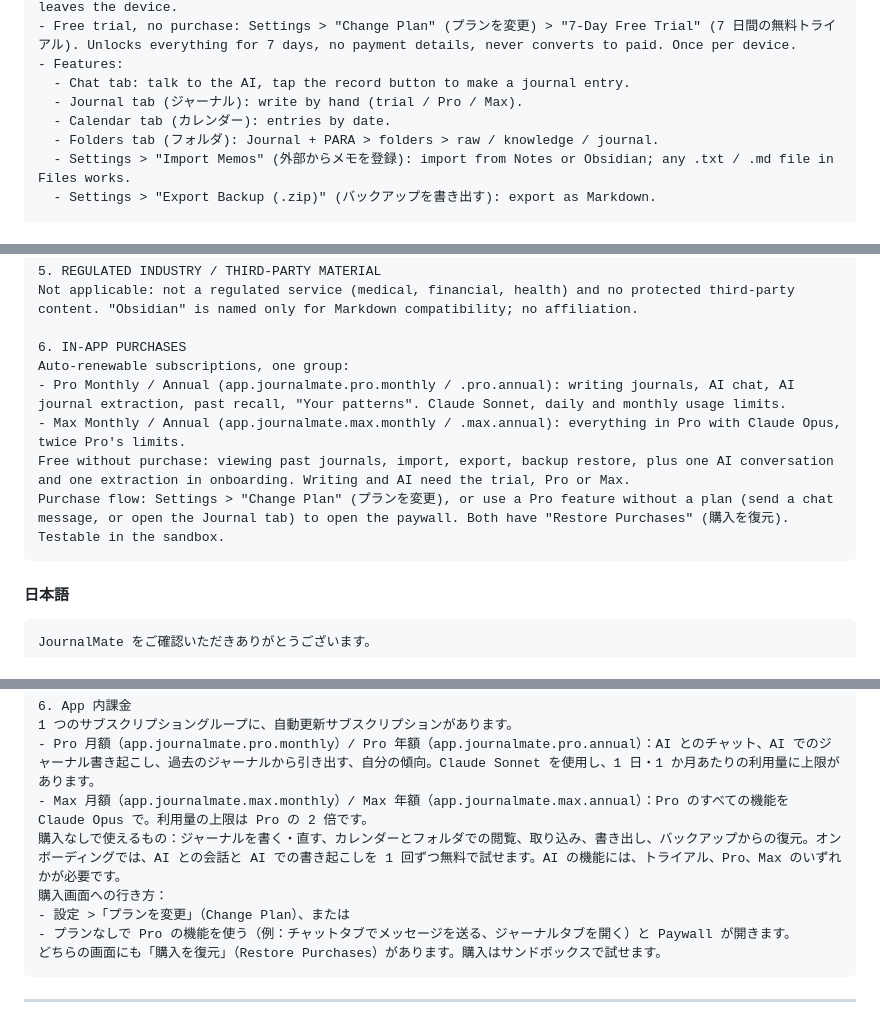
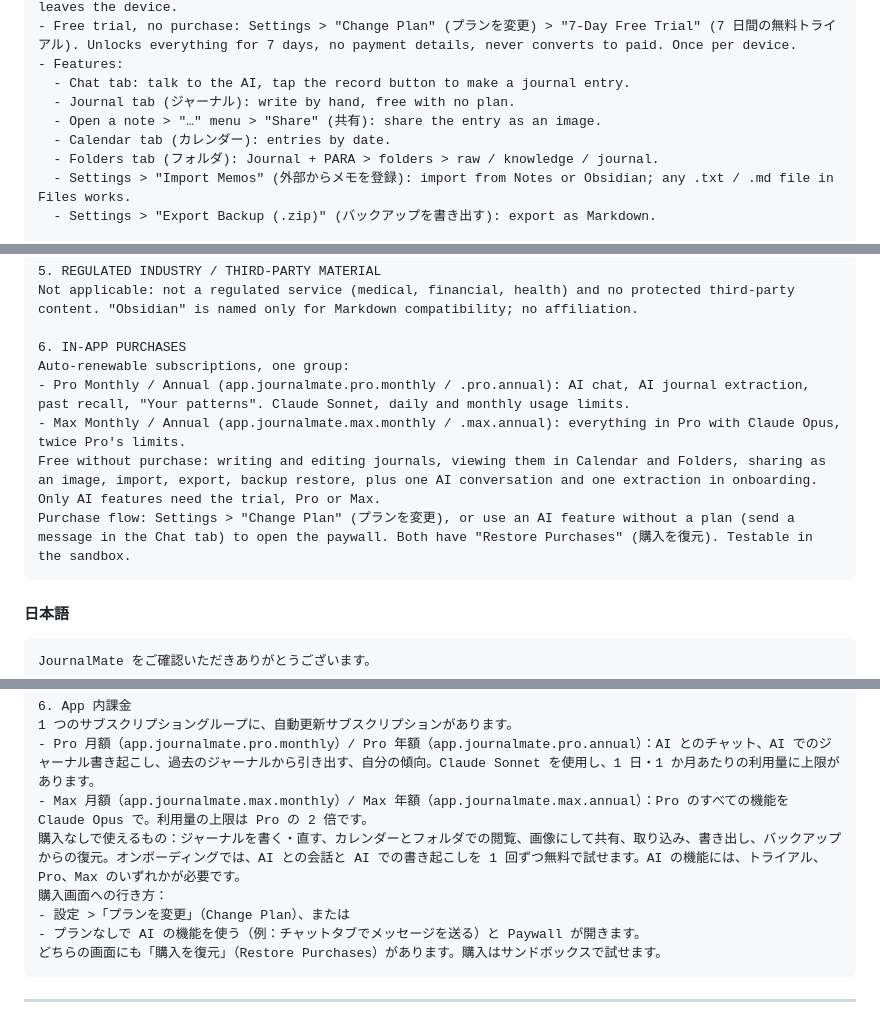
Before and after one commit to Keitaro95/JournalMate, a Markdown page: submission.md, 3 parts joined by grey strips. Rendered like a GitHub page.

Commit message:
提出文面を 1.0.2 に合わせる（書くのは無料・画像で共有）
Co-Authored-By: Claude Opus 5.5 <noreply@anthropic.com>

````diff
--- a/submission.md
+++ b/submission.md
@@ -213,7 +219,8 @@ For people who want to keep a journal but find daily writing and organizing hard
 - Free trial, no purchase: Settings > "Change Plan" (プランを変更) > "7-Day Free Trial" (7 日間の無料トライアル). Unlocks everything for 7 days, no payment details, never converts to paid. Once per device.
 - Features:
   - Chat tab: talk to the AI, tap the record button to make a journal entry.
-  - Journal tab (ジャーナル): write by hand (trial / Pro / Max).
+  - Journal tab (ジャーナル): write by hand, free with no plan.
+  - Open a note > "…" menu > "Share" (共有): share the entry as an image.
   - Calendar tab (カレンダー): entries by date.
   - Folders tab (フォルダ): Journal + PARA > folders > raw / knowledge / journal.
   - Settings > "Import Memos" (外部からメモを登録): import from Notes or Obsidian; any .txt / .md file in Files works.
@@ -234,10 +241,10 @@ Not applicable: not a regulated service (medical, financial, health) and no prot
 
 6. IN-APP PURCHASES
 Auto-renewable subscriptions, one group:
-- Pro Monthly / Annual (app.journalmate.pro.monthly / .pro.annual): writing journals, AI chat, AI journal extraction, past recall, "Your patterns". Claude Sonnet, daily and monthly usage limits.
+- Pro Monthly / Annual (app.journalmate.pro.monthly / .pro.annual): AI chat, AI journal extraction, past recall, "Your patterns". Claude Sonnet, daily and monthly usage limits.
 - Max Monthly / Annual (app.journalmate.max.monthly / .max.annual): everything in Pro with Claude Opus, twice Pro's limits.
-Free without purchase: viewing past journals, import, export, backup restore, plus one AI conversation and one extraction in onboarding. Writing and AI need the trial, Pro or Max.
-Purchase flow: Settings > "Change Plan" (プランを変更), or use a Pro feature without a plan (send a chat message, or open the Journal tab) to open the paywall. Both have "Restore Purchases" (購入を復元). Testable in the sandbox.
+Free without purchase: writing and editing journals, viewing them in Calendar and Folders, sharing as an image, import, export, backup restore, plus one AI conversation and one extraction in onboarding. Only AI features need the trial, Pro or Max.
+Purchase flow: Settings > "Change Plan" (プランを変更), or use an AI feature without a plan (send a message in the Chat tab) to open the paywall. Both have "Restore Purchases" (購入を復元). Testable in the sandbox.
 ```
 
 #### 日本語
@@ -278,10 +286,10 @@ JournalMate は、日記を続けたいけれど、毎日書くことや書い
 1 つのサブスクリプショングループに、自動更新サブスクリプションがあります。
 - Pro 月額（app.journalmate.pro.monthly）/ Pro 年額（app.journalmate.pro.annual）：AI とのチャット、AI でのジャーナル書き起こし、過去のジャーナルから引き出す、自分の傾向。Claude Sonnet を使用し、1 日・1 か月あたりの利用量に上限があります。
 - Max 月額（app.journalmate.max.monthly）/ Max 年額（app.journalmate.max.annual）：Pro のすべての機能を Claude Opus で。利用量の上限は Pro の 2 倍です。
-購入なしで使えるもの：ジャーナルを書く・直す、カレンダーとフォルダでの閲覧、取り込み、書き出し、バックアップからの復元。オンボーディングでは、AI との会話と AI での書き起こしを 1 回ずつ無料で試せます。AI の機能には、トライアル、Pro、Max のいずれかが必要です。
+購入なしで使えるもの：ジャーナルを書く・直す、カレンダーとフォルダでの閲覧、画像にして共有、取り込み、書き出し、バックアップからの復元。オンボーディングでは、AI との会話と AI での書き起こしを 1 回ずつ無料で試せます。AI の機能には、トライアル、Pro、Max のいずれかが必要です。
 購入画面への行き方：
 - 設定 >「プランを変更」（Change Plan）、または
-- プランなしで Pro の機能を使う（例：チャットタブでメッセージを送る、ジャーナルタブを開く）と Paywall が開きます。
+- プランなしで AI の機能を使う（例：チャットタブでメッセージを送る）と Paywall が開きます。
 どちらの画面にも「購入を復元」（Restore Purchases）があります。購入はサンドボックスで試せます。
 ```
 
````
Also changed, not shown: other parts of submission.md (+9 -2 lines).
